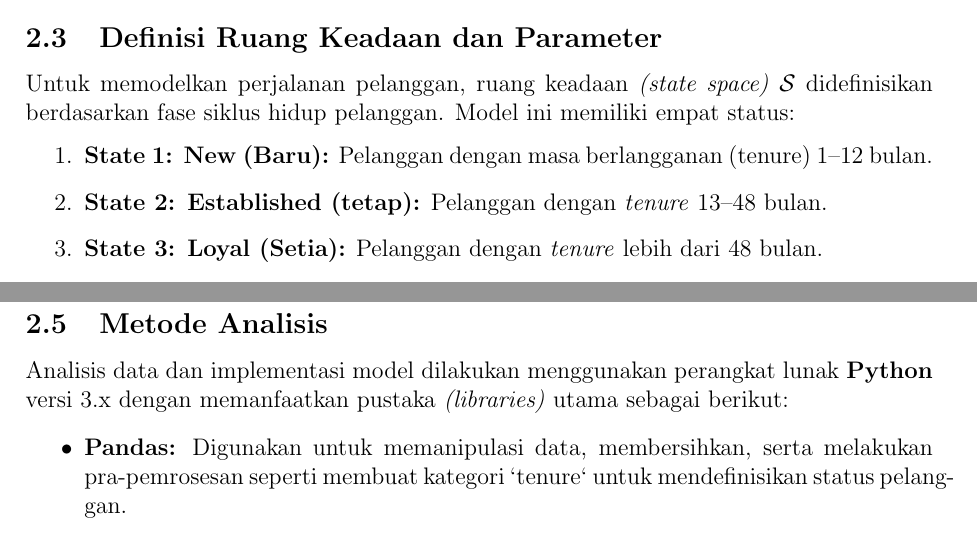
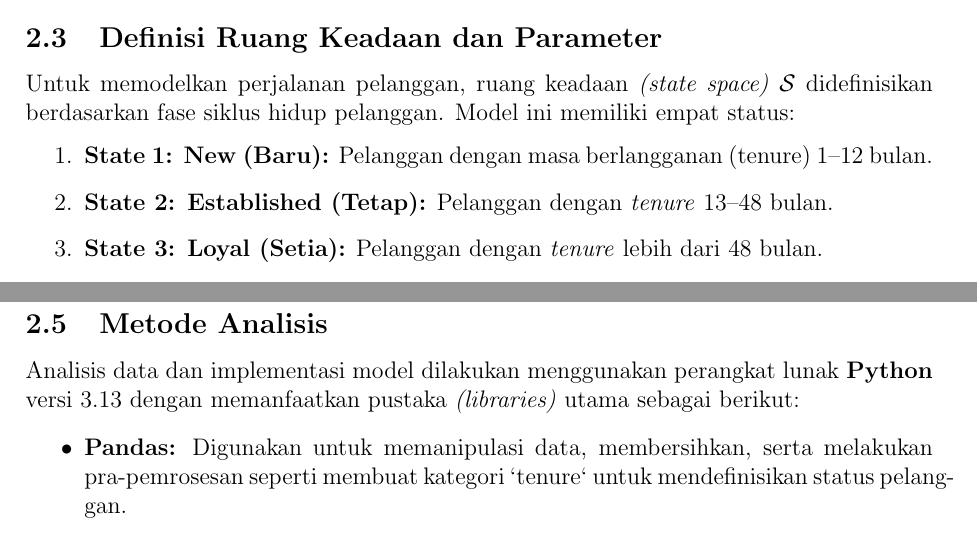
Before and after one commit to zakizulham/proyek-stokastik-churn-telekomunikasi, a LaTeX paper (laporan/main.tex): two parts of pages 4 and 5 of 10, joined at a grey line, cut so that both start at the same text. Compiled offline with pdfLaTeX.

Commit message:
update main.tex

```diff
--- a/laporan/main.tex
+++ b/laporan/main.tex
@@ -9,7 +9,7 @@
 
 \title{
 \bf Analisis Siklus Hidup Pelanggan dan Prediksi Churn Menggunakan Model Rantai Markov Waktu Diskrit \\
-\vspace{0.5em}
+\vspace{0.5em}\\
 \large Kelompok 4
 }
 \author{
@@ -21,7 +21,7 @@ Joshua Novandri \\
 \small Ilmu Aktuaria \\
 \small joshua.novandri@ui.ac.id
 \and
-Stephanie Febriana \\
+Stephanie Febriana E\\
 \small Ilmu Aktuaria \\
 \small stephaniefebriana@sci.ui.ac.id
 \and
@@ -33,9 +33,9 @@ Devina Vanessa H \\
 \small Ilmu Aktuaria \\
 \small devina.vanessa@ui.ac.id
 }
-\date{}
 
 \renewcommand{\abstractname}{Abstrak}
+
 \begin{document}
 
 \maketitle
@@ -104,7 +104,7 @@ Penelitian ini menggunakan data sekunder yang bersumber dari dataset publik \tex
 Untuk memodelkan perjalanan pelanggan, ruang keadaan \textit{(state space)} $\mathcal{S}$ didefinisikan berdasarkan fase siklus hidup pelanggan. Model ini memiliki empat status:
 \begin{enumerate}
     \item \textbf{State 1: New (Baru):} Pelanggan dengan masa berlangganan (tenure) 1–12 bulan.
-    \item \textbf{State 2: Established (tetap):} Pelanggan dengan \textit{tenure} 13–48 bulan.
+    \item \textbf{State 2: Established (Tetap):} Pelanggan dengan \textit{tenure} 13–48 bulan.
     \item \textbf{State 3: Loyal (Setia):} Pelanggan dengan \textit{tenure} lebih dari 48 bulan.
     \item \textbf{State 4: Churn (Berhenti):} Status penyerap (\textit{absorbing state}) bagi pelanggan yang telah berhenti berlangganan.
 \end{enumerate}
@@ -142,7 +142,7 @@ Distribusi probabilitas status setelah $n$ langkah (bulan) dapat dihitung dengan
 di mana $\pi^{(n)}$ adalah vektor baris distribusi status pada waktu ke-$n$ dan $\pi^{(0)}$ adalah distribusi status awal.
 
 \subsection{Metode Analisis}
-Analisis data dan implementasi model dilakukan menggunakan perangkat lunak \textbf{Python} versi 3.x dengan memanfaatkan pustaka \textit{(libraries)} utama sebagai berikut:
+Analisis data dan implementasi model dilakukan menggunakan perangkat lunak \textbf{Python} versi 3.13 dengan memanfaatkan pustaka \textit{(libraries)} utama sebagai berikut:
 \begin{itemize}
     \item \textbf{Pandas:} Digunakan untuk memanipulasi data, membersihkan, serta melakukan pra-pemrosesan seperti membuat kategori `tenure` untuk mendefinisikan status pelanggan.
     \item \textbf{NumPy:} Digunakan untuk komputasi numerik, khususnya dalam membuat dan melakukan operasi aljabar linear pada matriks transisi, seperti perpangkatan matriks ($P^n$).
```
